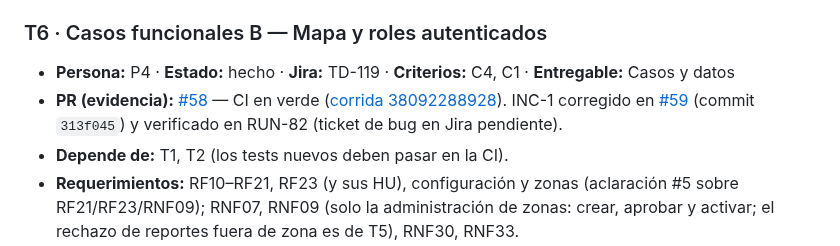
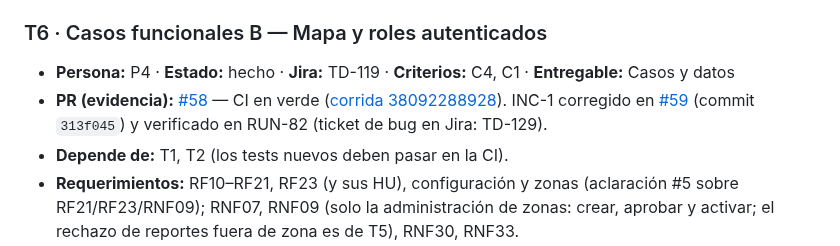
Before and after one commit to CardozoPapaDelAme/dog_report_app, a Markdown page: docs/testing/BACKLOG.md, the part around the change. Rendered like a GitHub page.

```diff
--- a/docs/testing/BACKLOG.md
+++ b/docs/testing/BACKLOG.md
@@ -291,7 +291,7 @@ Cómo los espera el profesor (adaptado a lo que ya tiene el repo):
 
 ### T6 · Casos funcionales B — Mapa y roles autenticados
 - **Persona:** P4 · **Estado:** hecho · **Jira:** TD-119 · **Criterios:** C4, C1 · **Entregable:** Casos y datos
-- **PR (evidencia):** [#58](https://github.com/CardozoPapaDelAme/dog_report_app/pull/58) — CI en verde ([corrida 38092288928](https://github.com/CardozoPapaDelAme/dog_report_app/actions/runs/38092288928)). INC-1 corregido en [#59](https://github.com/CardozoPapaDelAme/dog_report_app/pull/59) (commit `313f045`) y verificado en RUN-82 (ticket de bug en Jira pendiente).
+- **PR (evidencia):** [#58](https://github.com/CardozoPapaDelAme/dog_report_app/pull/58) — CI en verde ([corrida 38092288928](https://github.com/CardozoPapaDelAme/dog_report_app/actions/runs/38092288928)). INC-1 corregido en [#59](https://github.com/CardozoPapaDelAme/dog_report_app/pull/59) (commit `313f045`) y verificado en RUN-82 (ticket de bug en Jira: TD-129).
 - **Depende de:** T1, T2 (los tests nuevos deben pasar en la CI).
 - **Requerimientos:** RF10–RF21, RF23 (y sus HU), configuración y zonas
   (aclaración #5 sobre RF21/RF23/RNF09); RNF07, RNF09 (solo la administración de
```
Also changed, not shown: docs/testing/INCIDENTS.md (+3 -3 lines).
